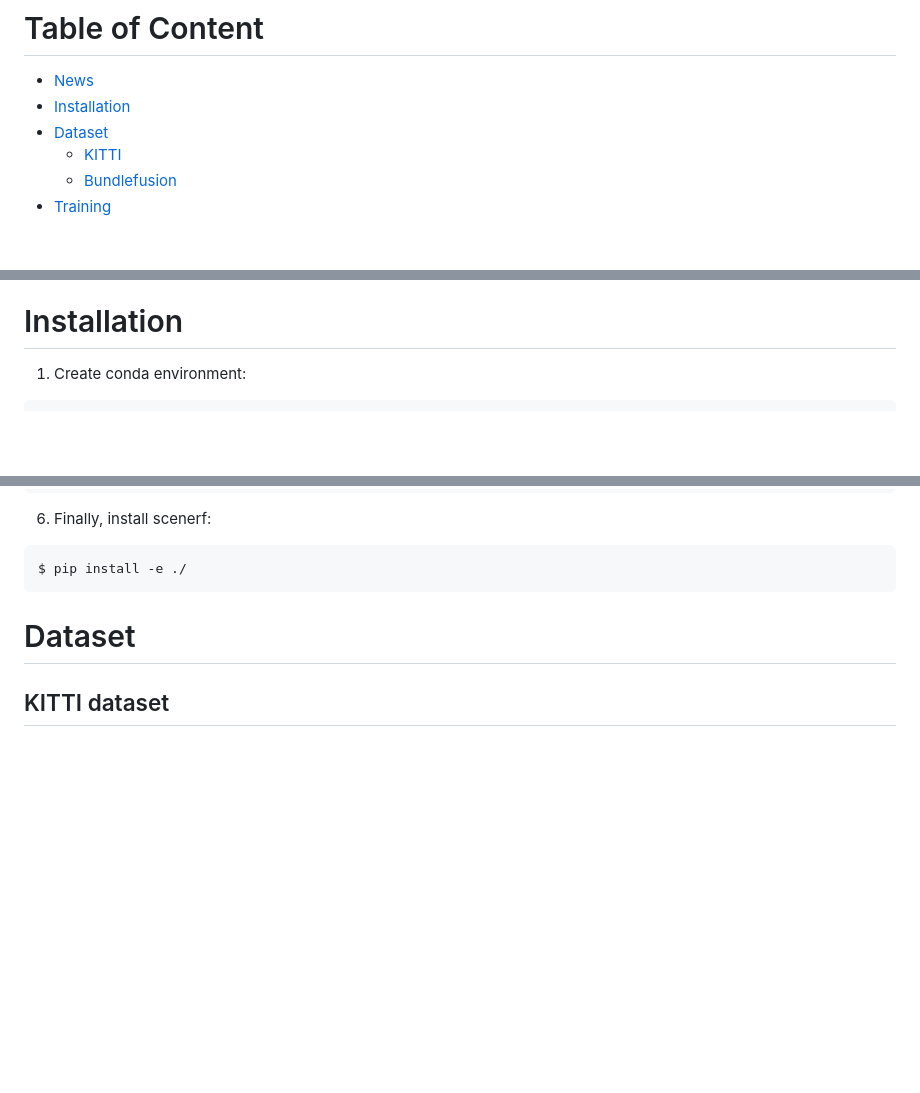
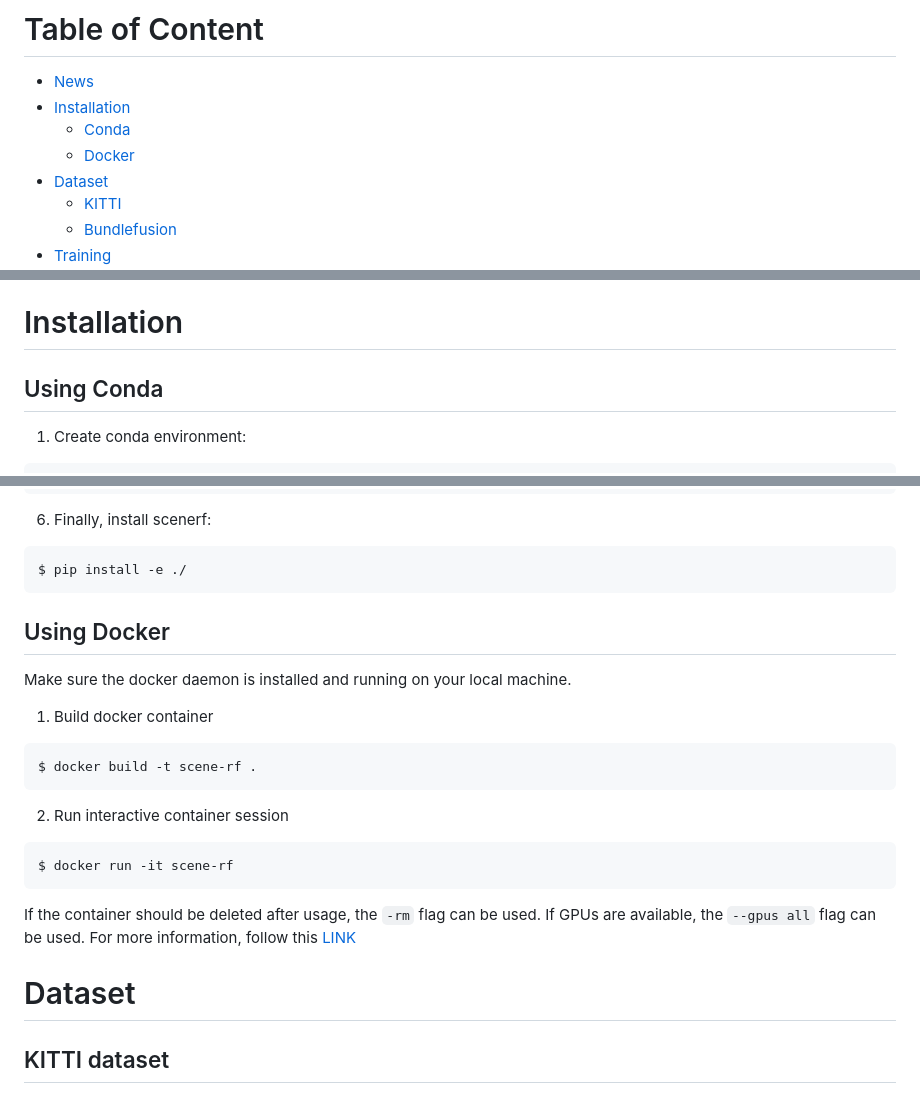
Before and after one commit to astra-vision/SceneRF, a Markdown page: README.md, 3 parts joined by grey strips. Rendered like a GitHub page; blank space fills up the shorter version.

````diff
--- a/README.md
+++ b/README.md
@@ -48,6 +48,8 @@ If you find this work or code useful, please cite our [paper](https://arxiv.org/
 # Table of Content
 - [News](#news)
 - [Installation](#installation)
+  - [Conda](#installation-using-conda)
+  - [Docker](#installation-using-docker)
 - [Dataset](#dataset)
   - [KITTI](#kitti-dataset)
   - [Bundlefusion](#bundlefusion-dataset)
@@ -76,6 +78,7 @@ If you find this work or code useful, please cite our [paper](https://arxiv.org/
 - 10/03/2022: We have included [instructions for drawing the mesh](https://github.com/astra-vision/SceneRF#mesh-extraction-and-visualization)
 
 # Installation
+## Using Conda
 
 1. Create conda environment:
 
@@ -111,6 +114,23 @@ $ pip install torchmetrics==0.6.0
 ```
 $ pip install -e ./
 ```
+
+## Using Docker
+Make sure the docker daemon is installed and running on your local machine.
+
+1. Build docker container
+```
+$ docker build -t scene-rf .
+```
+
+2. Run interactive container session
+```
+$ docker run -it scene-rf
+```
+
+If the container should be deleted after usage, the ```-rm``` flag can be used.
+If GPUs are available, the ```--gpus all``` flag can be used.
+For more information, follow this [LINK](https://docs.docker.com/config/containers/resource_constraints/)
 
 
 # Dataset
````
